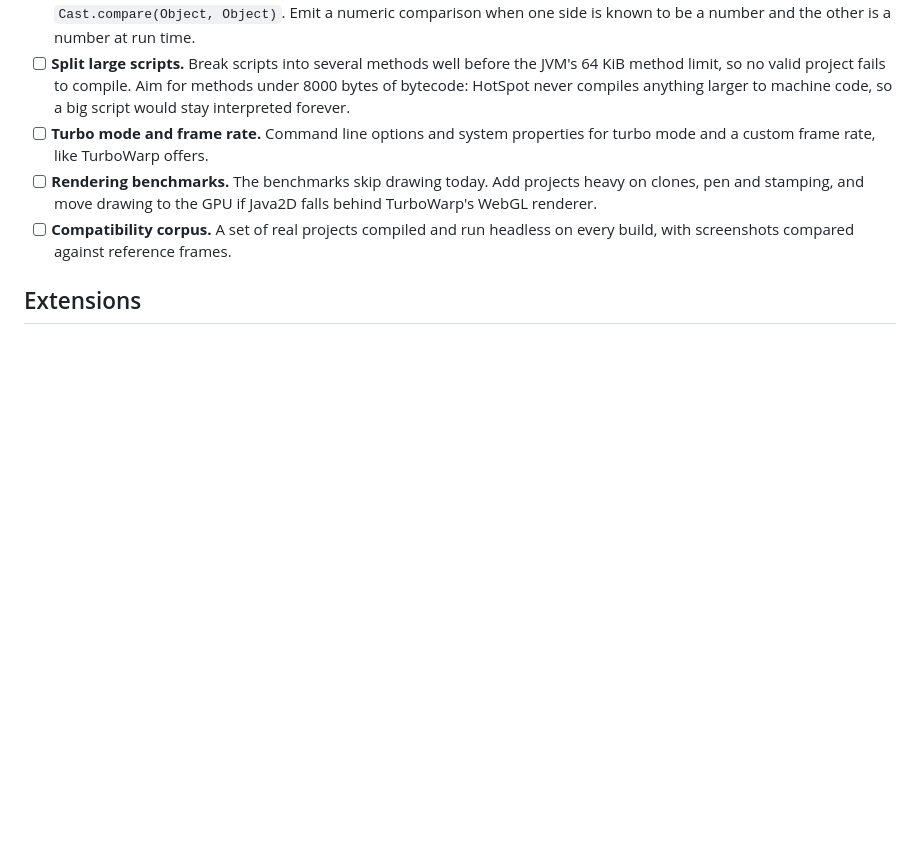
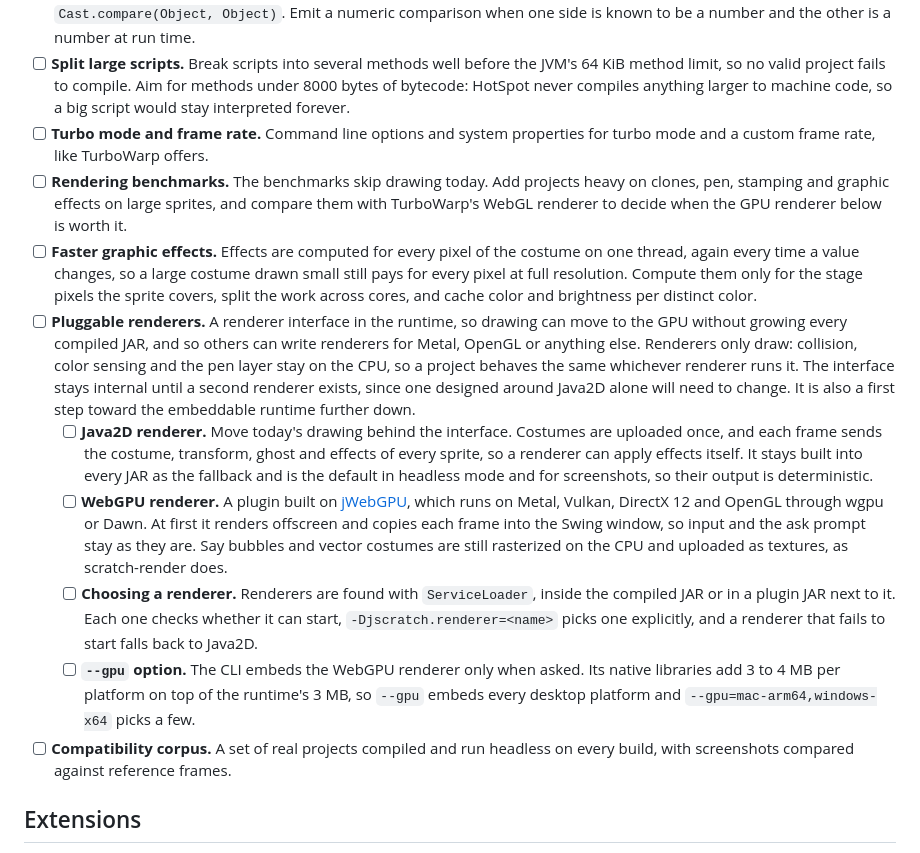
Before and after one commit to AstroBlocksMod/jScratch, a Markdown page: docs/roadmap.md, the part around the change. Drawn GitHub-style; blank space fills up the shorter version.

Commit message:
update roadmap for gpu stuff

```diff
--- a/docs/roadmap.md
+++ b/docs/roadmap.md
@@ -37,7 +37,13 @@ The [benchmarks](benchmarks.md) show jScratch well ahead of scratch-vm on comput
 - [ ] **Typed comparisons.** Comparing a variable with a number literal boxes the literal and goes through the general `Cast.compare(Object, Object)`. Emit a numeric comparison when one side is known to be a number and the other is a number at run time.
 - [ ] **Split large scripts.** Break scripts into several methods well before the JVM's 64 KiB method limit, so no valid project fails to compile. Aim for methods under 8000 bytes of bytecode: HotSpot never compiles anything larger to machine code, so a big script would stay interpreted forever.
 - [ ] **Turbo mode and frame rate.** Command line options and system properties for turbo mode and a custom frame rate, like TurboWarp offers.
-- [ ] **Rendering benchmarks.** The benchmarks skip drawing today. Add projects heavy on clones, pen and stamping, and move drawing to the GPU if Java2D falls behind TurboWarp's WebGL renderer.
+- [ ] **Rendering benchmarks.** The benchmarks skip drawing today. Add projects heavy on clones, pen, stamping and graphic effects on large sprites, and compare them with TurboWarp's WebGL renderer to decide when the GPU renderer below is worth it.
+- [ ] **Faster graphic effects.** Effects are computed for every pixel of the costume on one thread, again every time a value changes, so a large costume drawn small still pays for every pixel at full resolution. Compute them only for the stage pixels the sprite covers, split the work across cores, and cache color and brightness per distinct color.
+- [ ] **Pluggable renderers.** A renderer interface in the runtime, so drawing can move to the GPU without growing every compiled JAR, and so others can write renderers for Metal, OpenGL or anything else. Renderers only draw: collision, color sensing and the pen layer stay on the CPU, so a project behaves the same whichever renderer runs it. The interface stays internal until a second renderer exists, since one designed around Java2D alone will need to change. It is also a first step toward the embeddable runtime further down.
+    - [ ] **Java2D renderer.** Move today's drawing behind the interface. Costumes are uploaded once, and each frame sends the costume, transform, ghost and effects of every sprite, so a renderer can apply effects itself. It stays built into every JAR as the fallback and is the default in headless mode and for screenshots, so their output is deterministic.
+    - [ ] **WebGPU renderer.** A plugin built on [jWebGPU](https://github.com/xpenatan/jWebGPU), which runs on Metal, Vulkan, DirectX 12 and OpenGL through wgpu or Dawn. At first it renders offscreen and copies each frame into the Swing window, so input and the ask prompt stay as they are. Say bubbles and vector costumes are still rasterized on the CPU and uploaded as textures, as scratch-render does.
+    - [ ] **Choosing a renderer.** Renderers are found with `ServiceLoader`, inside the compiled JAR or in a plugin JAR next to it. Each one checks whether it can start, `-Djscratch.renderer=<name>` picks one explicitly, and a renderer that fails to start falls back to Java2D.
+    - [ ] **`--gpu` option.** The CLI embeds the WebGPU renderer only when asked. Its native libraries add 3 to 4 MB per platform on top of the runtime's 3 MB, so `--gpu` embeds every desktop platform and `--gpu=mac-arm64,windows-x64` picks a few.
 - [ ] **Compatibility corpus.** A set of real projects compiled and run headless on every build, with screenshots compared against reference frames.
 
 ## Extensions
```
